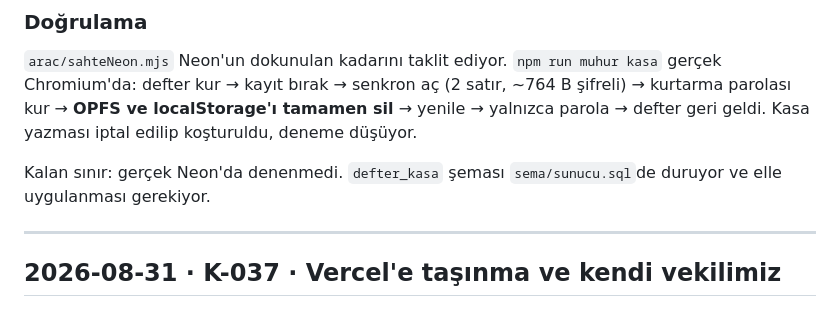
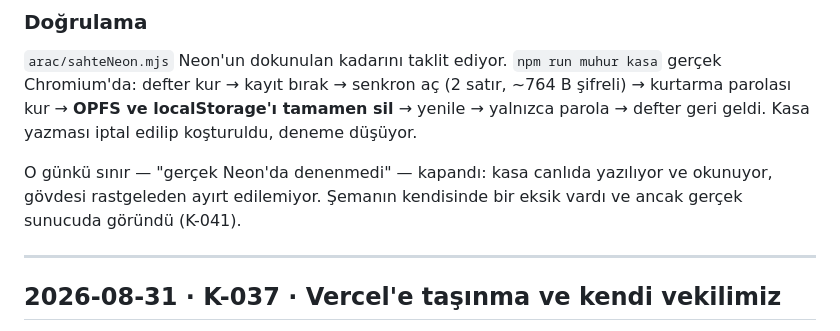
Before and after one commit to fabricPro/Gunluk, a Markdown page: KARARLAR.md, the part around one of its changes. Drawn GitHub-style.

```diff
--- a/KARARLAR.md
+++ b/KARARLAR.md
@@ -299,8 +427,9 @@ kasa` gerçek Chromium'da: defter kur → kayıt bırak → senkron aç (2 satı
 → yenile → yalnızca parola → defter geri geldi. Kasa yazması iptal edilip
 koşturuldu, deneme düşüyor.
 
-Kalan sınır: gerçek Neon'da denenmedi. `defter_kasa` şeması `sema/sunucu.sql`de
-duruyor ve elle uygulanması gerekiyor.
+O günkü sınır — "gerçek Neon'da denenmedi" — kapandı: kasa canlıda yazılıyor
+ve okunuyor, gövdesi rastgeleden ayırt edilemiyor. Şemanın kendisinde bir
+eksik vardı ve ancak gerçek sunucuda göründü (K-041).
 
 ---
 
```
Also changed, not shown: other parts of KARARLAR.md (+132 -4 lines).
